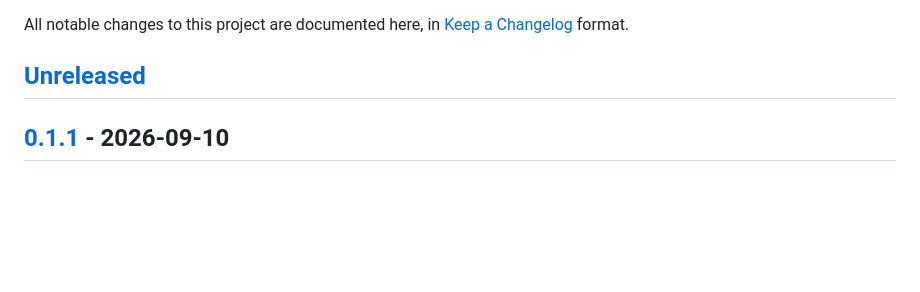
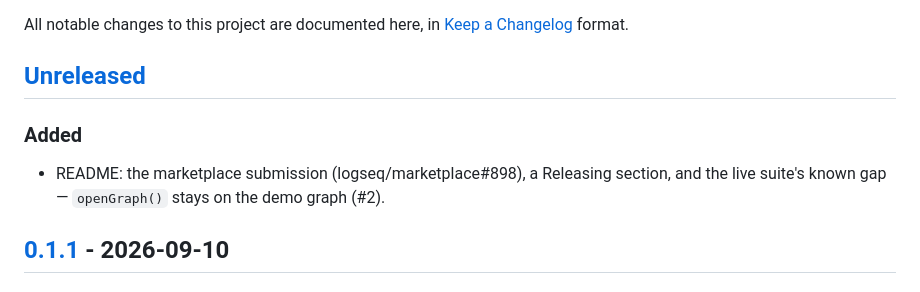
Before and after one commit to CR0CKER/adwaita-for-logseq, a Markdown page: CHANGELOG.md, the part around the change. GitHub-like rendering; blank space fills up the shorter version.

```diff
--- a/CHANGELOG.md
+++ b/CHANGELOG.md
@@ -4,6 +4,12 @@ All notable changes to this project are documented here, in
 [Keep a Changelog](https://keepachangelog.com/en/1.1.0/) format.
 
 ## [Unreleased]
+
+### Added
+
+- README: the marketplace submission (logseq/marketplace#898), a Releasing
+  section, and the live suite's known gap — `openGraph()` stays on the demo
+  graph (#2).
 
 ## [0.1.1] - 2026-09-10
 
```
Also changed, not shown: README.md (+29 -1 lines).
